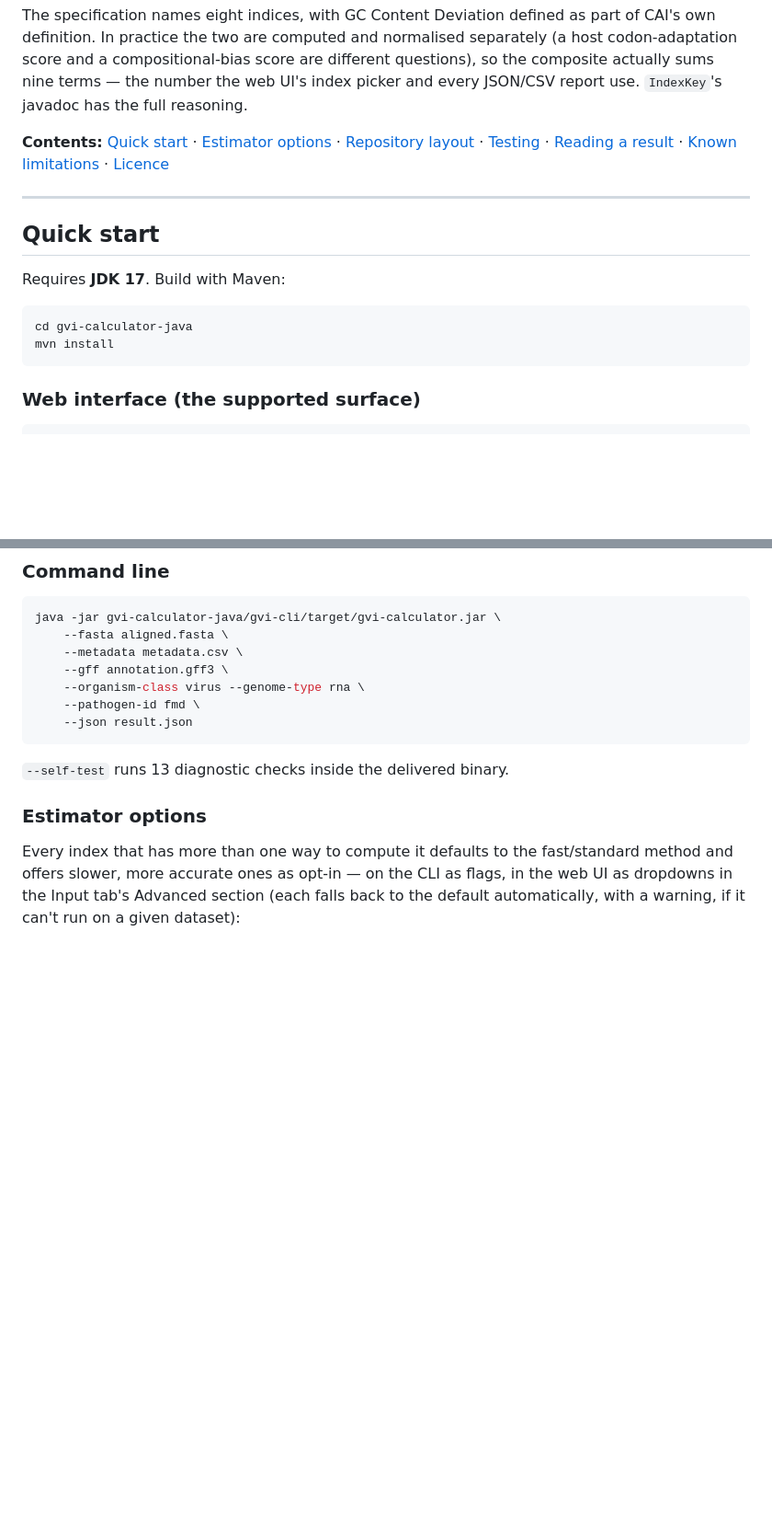
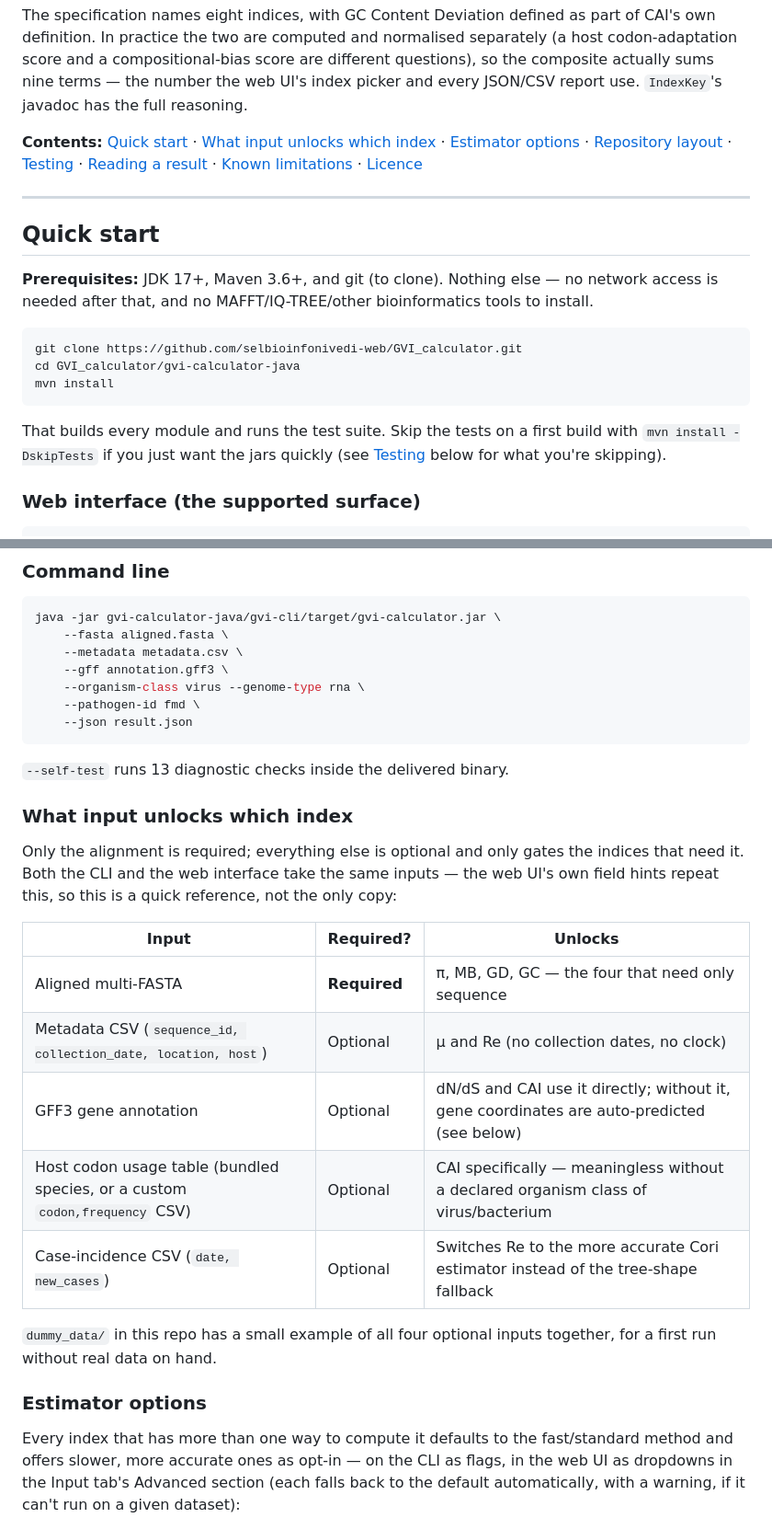
Before and after one commit to selbioinfonivedi-web/GVI_calculator, a Markdown page: README.md, 2 parts joined by grey strips. Shown at 92% size. Rendered like a GitHub page; blank space fills up the shorter version.

Commit message:
README: add clone instructions, prerequisites, and an input reference table
Quick start jumped straight to `cd gvi-calculator-java` assuming you were
already inside the repo, never stated Maven/git as prerequisites (only JDK),
and had no single place answering "what do I actually need to feed this
tool" -- that lived only in the web UI's own field hints. Added all three,
plus a pointer to dummy_data/ for a first run without real data on hand.

````diff
--- a/README.md
+++ b/README.md
@@ -17,7 +17,9 @@ host codon-adaptation score and a compositional-bias score are different questio
 so the composite actually sums nine terms — the number the web UI's index picker and
 every JSON/CSV report use. `IndexKey`'s javadoc has the full reasoning.
 
-**Contents:** [Quick start](#quick-start) · [Estimator options](#estimator-options) ·
+**Contents:** [Quick start](#quick-start) ·
+[What input unlocks which index](#what-input-unlocks-which-index) ·
+[Estimator options](#estimator-options) ·
 [Repository layout](#repository-layout) · [Testing](#testing) ·
 [Reading a result](#reading-a-result) · [Known limitations](#known-limitations) ·
 [Licence](#licence)
@@ -26,12 +28,19 @@ every JSON/CSV report use. `IndexKey`'s javadoc has the full reasoning.
 
 ## Quick start
 
-Requires **JDK 17**. Build with Maven:
+**Prerequisites:** JDK 17+, Maven 3.6+, and git (to clone). Nothing else — no
+network access is needed after that, and no MAFFT/IQ-TREE/other bioinformatics
+tools to install.
 
 ```bash
-cd gvi-calculator-java
+git clone https://github.com/selbioinfonivedi-web/GVI_calculator.git
+cd GVI_calculator/gvi-calculator-java
 mvn install
 ```
+
+That builds every module and runs the test suite. Skip the tests on a first build
+with `mvn install -DskipTests` if you just want the jars quickly (see
+[Testing](#testing) below for what you're skipping).
 
 ### Web interface (the supported surface)
 
@@ -66,6 +75,23 @@ java -jar gvi-calculator-java/gvi-cli/target/gvi-calculator.jar \
 ```
 
 `--self-test` runs 13 diagnostic checks inside the delivered binary.
+
+### What input unlocks which index
+
+Only the alignment is required; everything else is optional and only gates the
+indices that need it. Both the CLI and the web interface take the same inputs — the
+web UI's own field hints repeat this, so this is a quick reference, not the only copy:
+
+| Input | Required? | Unlocks |
+|---|---|---|
+| Aligned multi-FASTA | **Required** | π, MB, GD, GC — the four that need only sequence |
+| Metadata CSV (`sequence_id, collection_date, location, host`) | Optional | μ and Re (no collection dates, no clock) |
+| GFF3 gene annotation | Optional | dN/dS and CAI use it directly; without it, gene coordinates are auto-predicted (see below) |
+| Host codon usage table (bundled species, or a custom `codon,frequency` CSV) | Optional | CAI specifically — meaningless without a declared organism class of virus/bacterium |
+| Case-incidence CSV (`date, new_cases`) | Optional | Switches Re to the more accurate Cori estimator instead of the tree-shape fallback |
+
+`dummy_data/` in this repo has a small example of all four optional inputs together,
+for a first run without real data on hand.
 
 ### Estimator options
 
````
